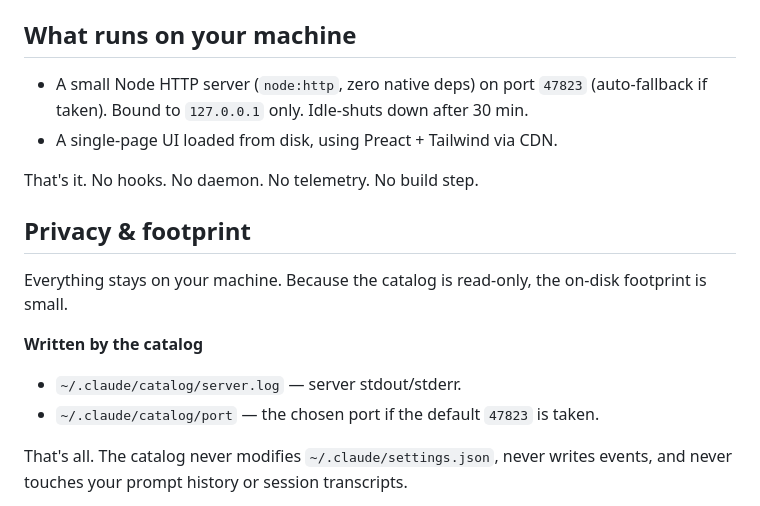
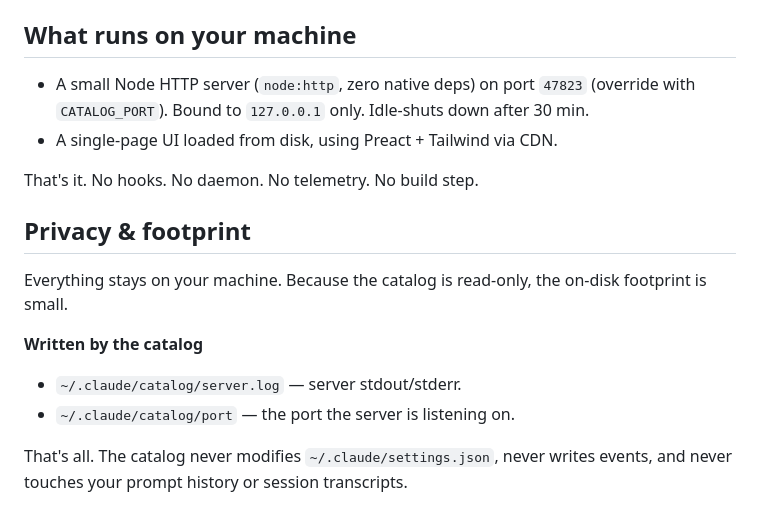
Before and after one commit to tysondoberneck/claude-catalog, a Markdown page: README.md, the part around one of its changes. Rendered like a GitHub page.

```diff
--- a/README.md
+++ b/README.md
@@ -32,7 +47,7 @@ Since the catalog only reads, installing it is purely additive: it doesn't modif
 
 ## What runs on your machine
 
-- A small Node HTTP server (`node:http`, zero native deps) on port `47823` (auto-fallback if taken). Bound to `127.0.0.1` only. Idle-shuts down after 30 min.
+- A small Node HTTP server (`node:http`, zero native deps) on port `47823` (override with `CATALOG_PORT`). Bound to `127.0.0.1` only. Idle-shuts down after 30 min.
 - A single-page UI loaded from disk, using Preact + Tailwind via CDN.
 
 That's it. No hooks. No daemon. No telemetry. No build step.
@@ -43,7 +58,7 @@ Everything stays on your machine. Because the catalog is read-only, the on-disk
 
 **Written by the catalog**
 - `~/.claude/catalog/server.log` — server stdout/stderr.
-- `~/.claude/catalog/port` — the chosen port if the default `47823` is taken.
+- `~/.claude/catalog/port` — the port the server is listening on.
 
 That's all. The catalog never modifies `~/.claude/settings.json`, never writes events, and never touches your prompt history or session transcripts.
 
```
Also changed, not shown: other parts of README.md (+15 -12 lines).
